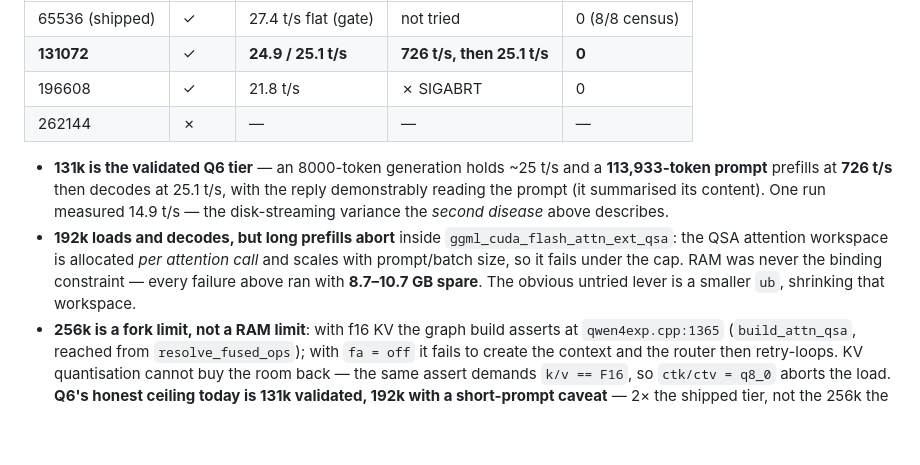
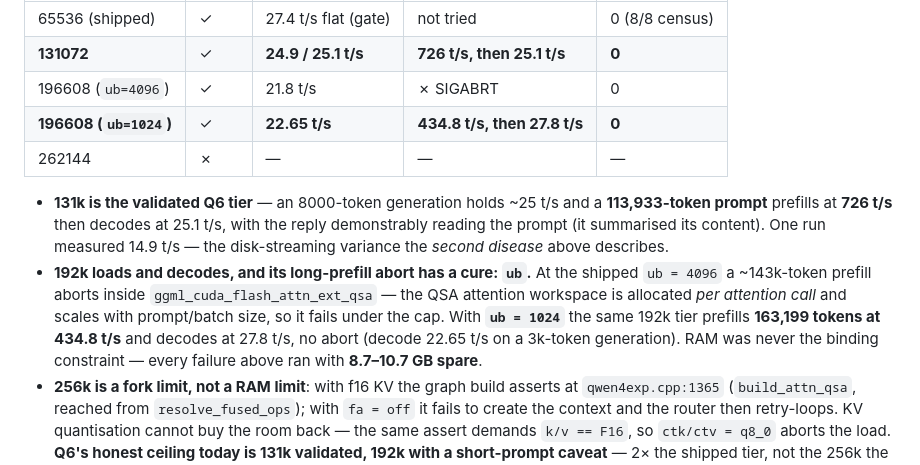
Before and after one commit to PieBru/Strix_AI_Server, a Markdown page: README.md, the part around the change. Rendered like a GitHub page; blank space fills up the shorter version.

Commit message:
README: Q6 context ladder — ub=1024 cures the 192k long-prefill abort (163,199-token prompt at 434.8 t/s, decode 27.8 t/s, 0 faults), so Q6 now serves 192k = 3x its shipped 64k tier

```diff
--- a/README.md
+++ b/README.md
@@ -183,7 +183,8 @@ a reserve instead of racing the GPU for pages):
 |---|---|---|---|---|
 | 65536 (shipped) | ✓ | 27.4 t/s flat (gate) | not tried | 0 (8/8 census) |
 | **131072** | ✓ | **24.9 / 25.1 t/s** | **726 t/s, then 25.1 t/s** | **0** |
-| 196608 | ✓ | 21.8 t/s | ✗ SIGABRT | 0 |
+| 196608 (`ub=4096`) | ✓ | 21.8 t/s | ✗ SIGABRT | 0 |
+| **196608 (`ub=1024`)** | ✓ | **22.65 t/s** | **434.8 t/s, then 27.8 t/s** | **0** |
 | 262144 | ✗ | — | — | — |
 
 - **131k is the validated Q6 tier** — an 8000-token generation holds
@@ -191,12 +192,14 @@ a reserve instead of racing the GPU for pages):
 decodes at 25.1 t/s, with the reply demonstrably reading the prompt
   (it summarised its content). One run measured 14.9 t/s — the
   disk-streaming variance the *second disease* above describes.
-- **192k loads and decodes, but long prefills abort** inside
-  `ggml_cuda_flash_attn_ext_qsa`: the QSA attention workspace is
+- **192k loads and decodes, and its long-prefill abort has a cure: `ub`.**
+  At the shipped `ub = 4096` a ~143k-token prefill aborts inside
+  `ggml_cuda_flash_attn_ext_qsa` — the QSA attention workspace is
   allocated *per attention call* and scales with prompt/batch size, so it
-  fails under the cap. RAM was never the binding constraint — every
-  failure above ran with **8.7–10.7 GB spare**. The obvious untried lever
-  is a smaller `ub`, shrinking that workspace.
+  fails under the cap. With **`ub = 1024`** the same 192k tier prefills
+  **163,199 tokens at 434.8 t/s** and decodes at 27.8 t/s, no abort
+  (decode 22.65 t/s on a 3k-token generation). RAM was never the binding
+  constraint — every failure above ran with **8.7–10.7 GB spare**.
 - **256k is a fork limit, not a RAM limit**: with f16 KV the graph build
   asserts at `qwen4exp.cpp:1365` (`build_attn_qsa`, reached from
   `resolve_fused_ops`); with `fa = off` it fails to create the context
```
